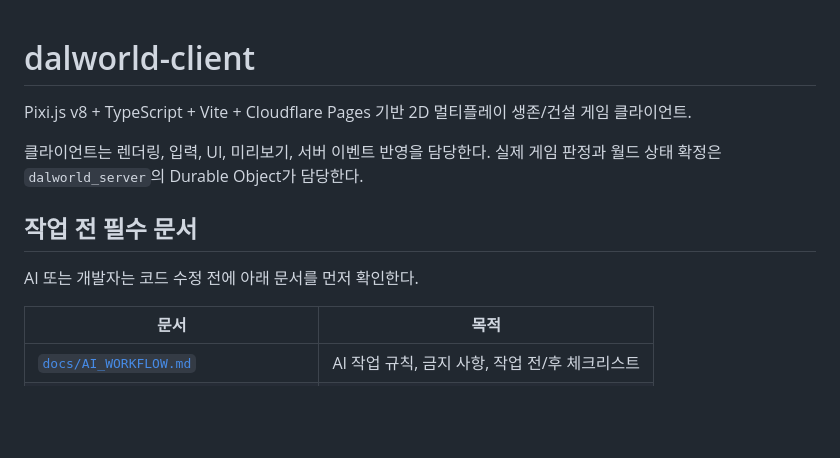
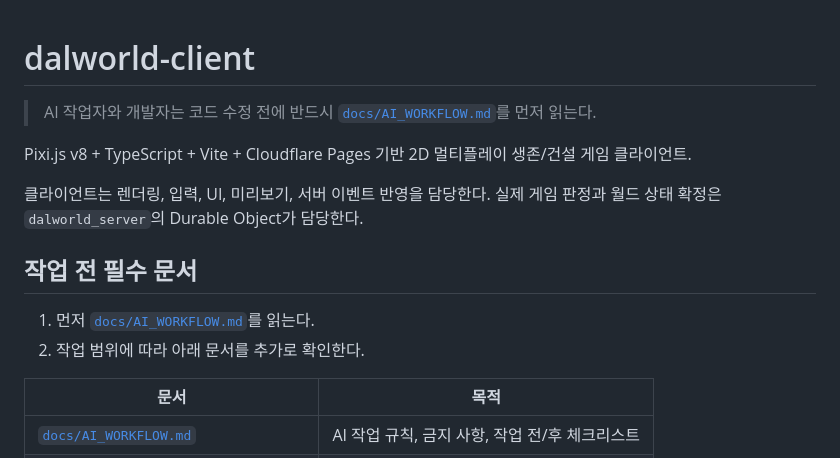
Before and after one commit to winzfs/dalworld_client, a Markdown page: README.md, the part around the change. GitHub-like rendering; blank space fills up the shorter version.

Commit message:
docs: emphasize AI workflow first in client README

```diff
--- a/README.md
+++ b/README.md
@@ -1,4 +1,6 @@
 # dalworld-client
+
+> AI 작업자와 개발자는 코드 수정 전에 반드시 [`docs/AI_WORKFLOW.md`](docs/AI_WORKFLOW.md)를 먼저 읽는다.
 
 Pixi.js v8 + TypeScript + Vite + Cloudflare Pages 기반 2D 멀티플레이 생존/건설 게임 클라이언트.
 
@@ -6,7 +8,8 @@ Pixi.js v8 + TypeScript + Vite + Cloudflare Pages 기반 2D 멀티플레이 생
 
 ## 작업 전 필수 문서
 
-AI 또는 개발자는 코드 수정 전에 아래 문서를 먼저 확인한다.
+1. 먼저 [`docs/AI_WORKFLOW.md`](docs/AI_WORKFLOW.md)를 읽는다.
+2. 작업 범위에 따라 아래 문서를 추가로 확인한다.
 
 | 문서 | 목적 |
 |------|------|
```
